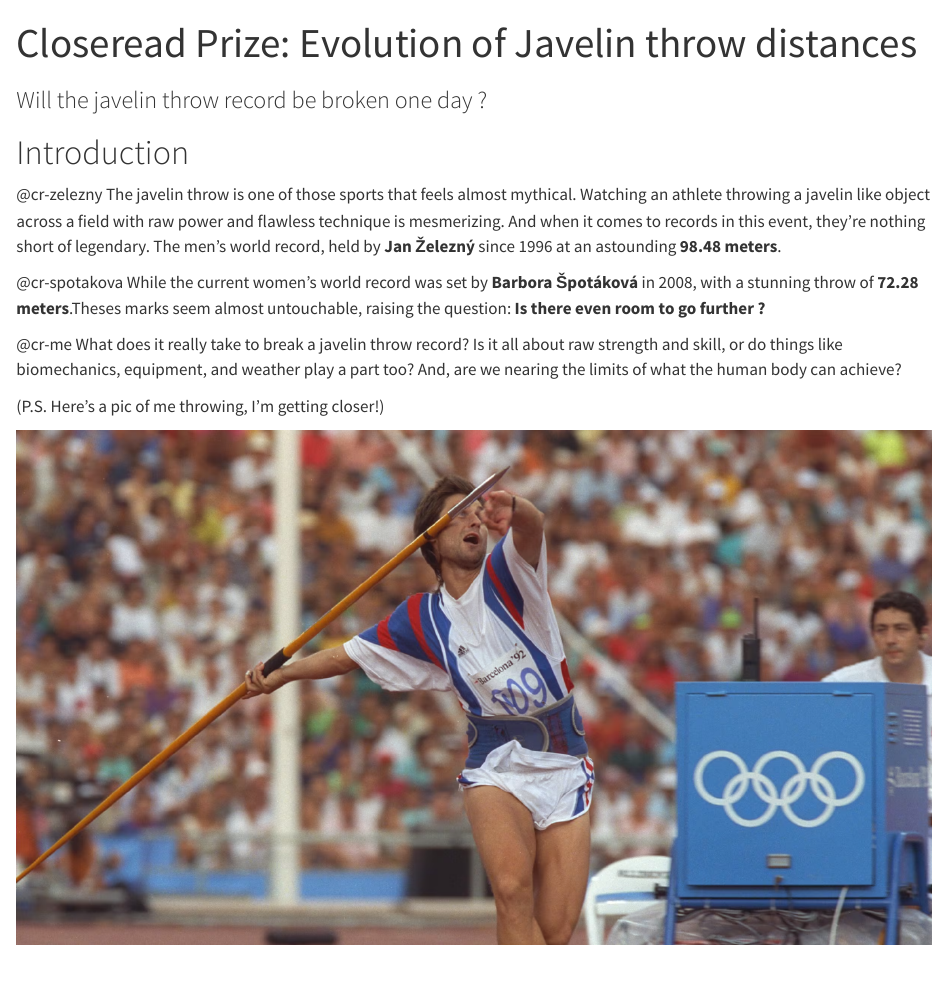
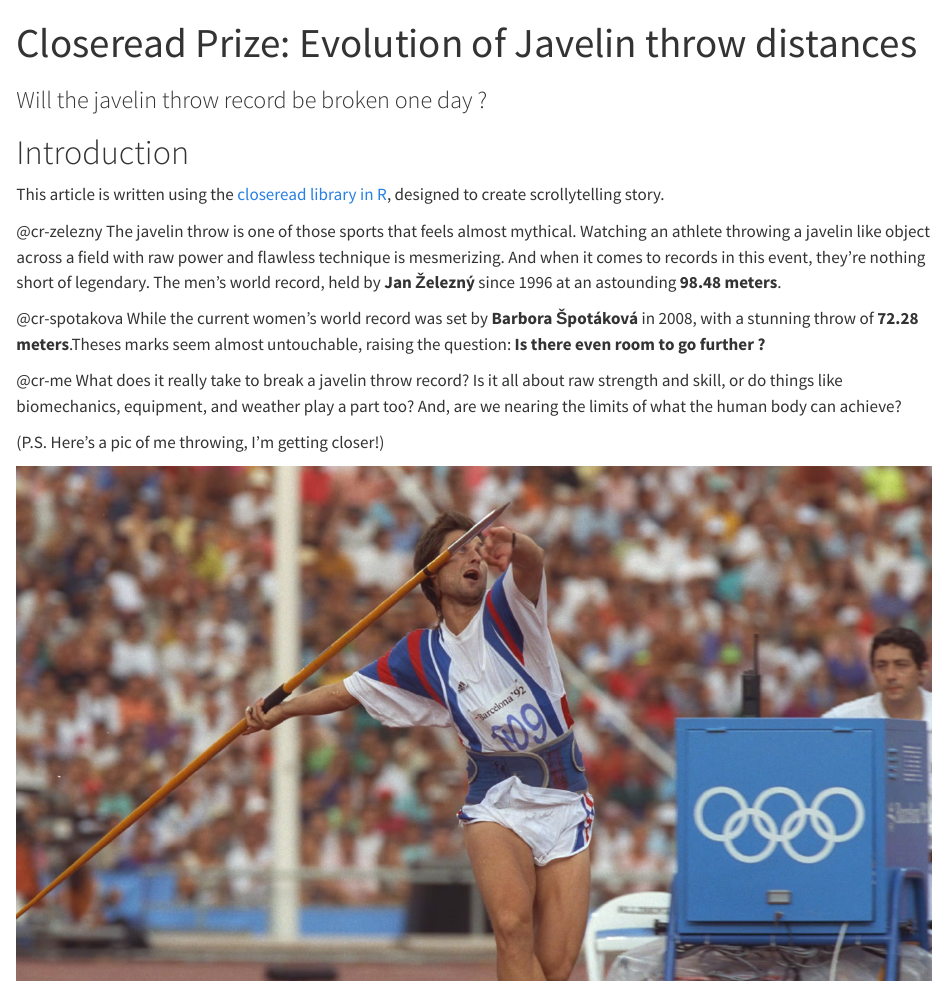
Before and after one commit to clementrx/Closeread-Prize, a Quarto document (index.qmd): the page in a window 1100 px wide, from its top. Rendered offline with R 4.5, knitr and Pandoc in place of Quarto, with nearby package versions; drawn as R Markdown's standard HTML page in place of the format the file asks for; code that draws random numbers runs with fixed seeds of ours; long lines of code are wrapped.

Commit message:
add readme

```diff
--- a/index.qmd
+++ b/index.qmd
@@ -73,6 +73,8 @@ gender_colors <- c("Men" = "#1f78b4",
 
 :::{.cr-section}
 # Introduction
+
+This article is written using the [closeread library in R](https://github.com/qmd-lab/closeread), designed to create scrollytelling story.
 
 @cr-zelezny The javelin throw is one of those sports that feels almost mythical. Watching an athlete throwing a javelin like object across a field with raw power and flawless technique is mesmerizing. And when it comes to records in this event, they’re nothing short of legendary. The men’s world record, held by **Jan Železný** since 1996 at an astounding **98.48 meters**.
 
```
Also changed, not shown: README.md.
